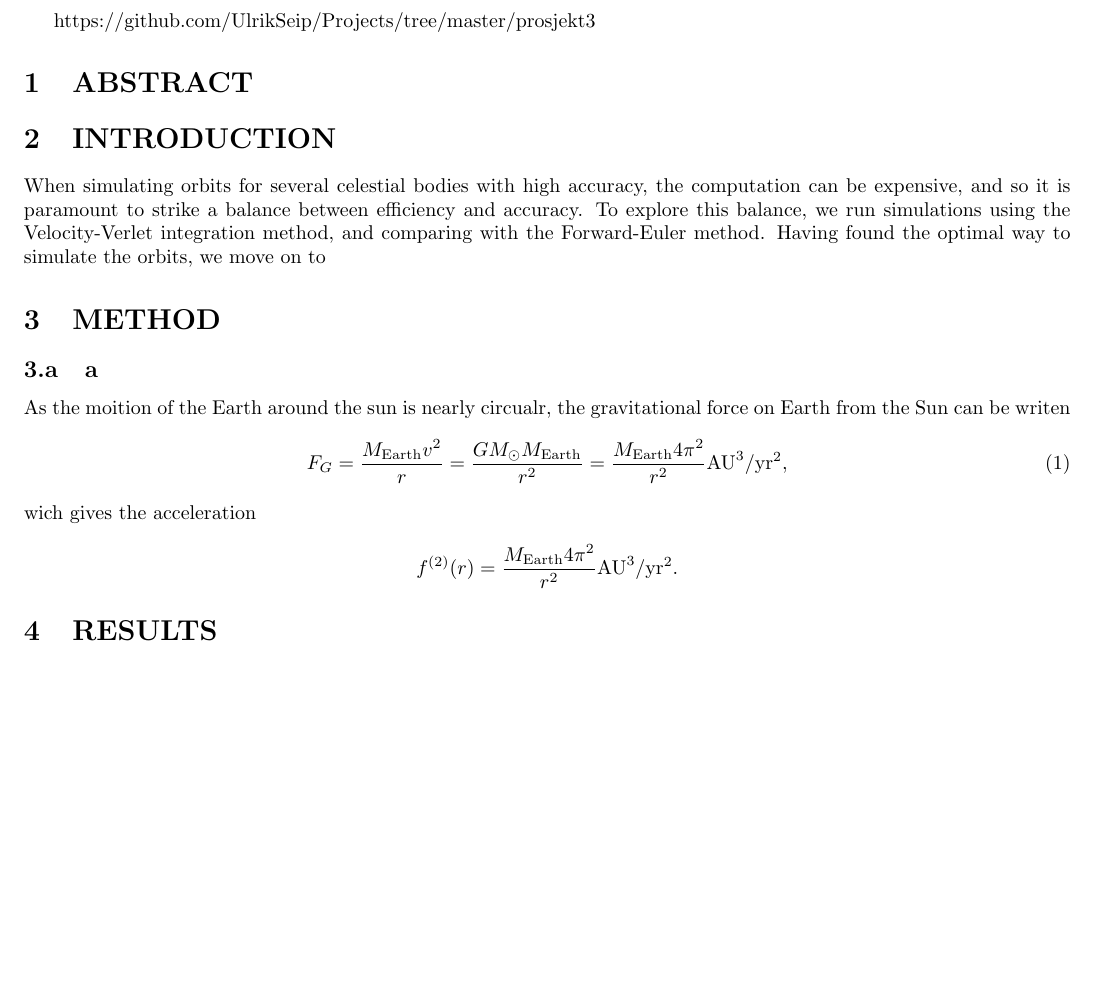
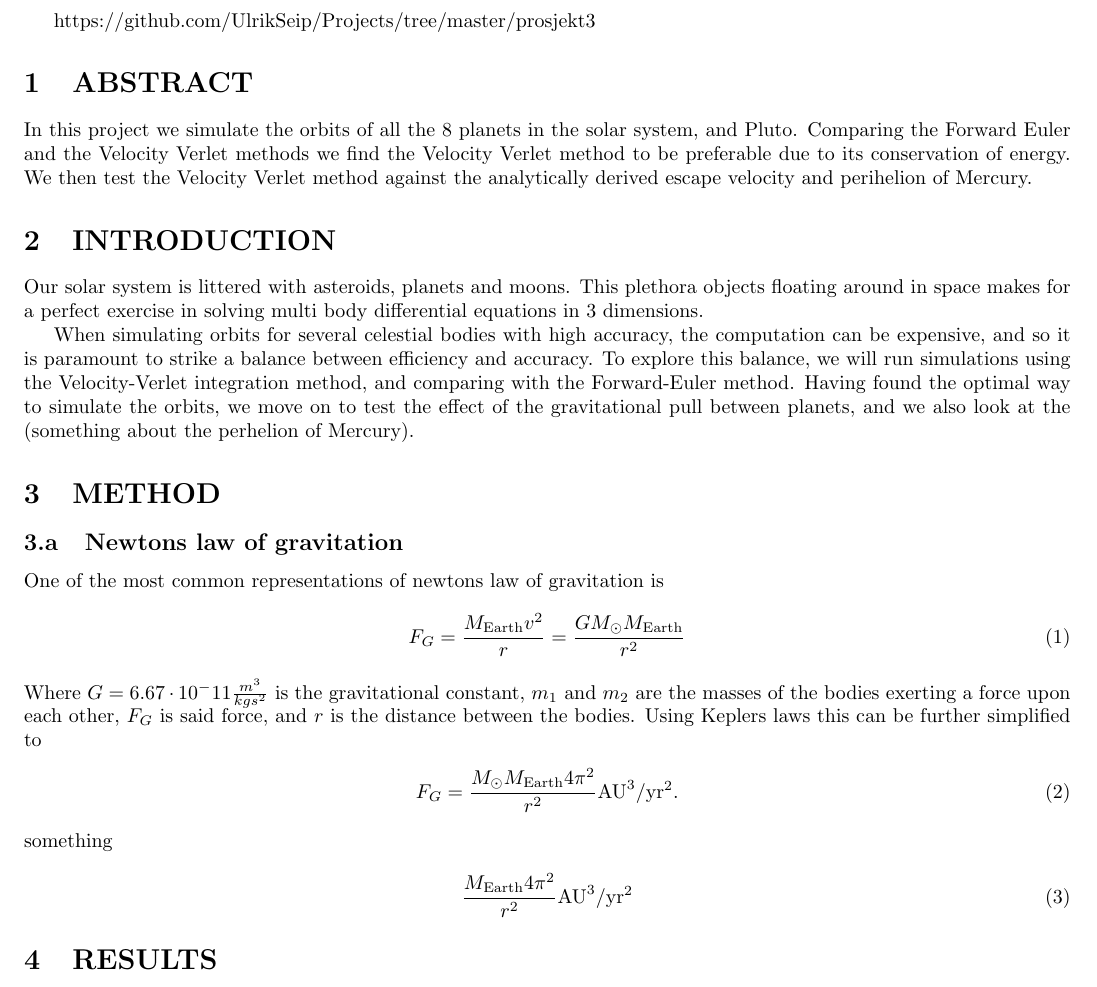
Before and after one commit to UlrikSeip/Projects, a LaTeX document (prosjekt3/LaTex/prosject3.tex): part of the page, cut so that both start at the same text, the shorter picture padded with empty space. Compiled offline with pdfLaTeX.

Commit message:
push pull

```diff
--- a/prosjekt3/LaTex/prosject3.tex
+++ b/prosjekt3/LaTex/prosject3.tex
@@ -45,22 +45,28 @@
 https://github.com/UlrikSeip/Projects/tree/master/prosjekt3
 
 \section{ABSTRACT}
-
+In this project we simulate the orbits of all the 8 planets in the solar system, and Pluto. Comparing the Forward Euler and the Velocity Verlet methods we find the Velocity Verlet method to be preferable due to its conservation of energy. We then test the Velocity Verlet method against the analytically derived escape velocity and perihelion of Mercury.
 
 \section{INTRODUCTION}
-When simulating orbits for several celestial bodies with high accuracy, the computation can be expensive, and so it is paramount to strike a balance between efficiency and accuracy. To explore this balance, we run simulations using the Velocity-Verlet integration method, and comparing with the Forward-Euler method. Having found the optimal way to simulate the orbits, we move on to
+Our solar system is littered with asteroids, planets and moons. This plethora objects floating around in space makes for a perfect exercise in solving multi body differential equations in 3 dimensions.
+
+When simulating orbits for several celestial bodies with high accuracy, the computation can be expensive, and so it is paramount to strike a balance  between efficiency and accuracy. To explore this balance, we will run simulations using the Velocity-Verlet integration method, and comparing with the Forward-Euler method. Having found the optimal way to simulate the orbits, we move on to test the effect of the gravitational pull between planets, and we also look at the (something about the perhelion of Mercury).
 
 
 \section{METHOD}
-\subsection{a}
-As the moition of the Earth around the sun is nearly circualr, the gravitational force on Earth from the Sun can be writen
+\subsection{Newtons law of gravitation}
+One of the most common representations of newtons law of gravitation is
 \begin{align}
-F_{G} = \frac{M_{\text{Earth}}v^{2}}{r} = \frac{GM_{\odot} M_{\text{Earth}}}{r^{2}} = \frac{M_{\text{Earth}} 4\pi ^{2}}{r^{2}}  \mathrm{AU}^{3}/ \mathrm{yr}^{2},
+F_{G} = \frac{M_{\text{Earth}}v^{2}}{r} = \frac{GM_{\odot} M_{\text{Earth}}}{r^{2}}
 \end{align}
-wich gives the acceleration
-\begin{align*}
-f^{(2)}(r) = \frac{M_{\text{Earth}} 4\pi ^{2} }{r^{2}} \mathrm{AU}^{3}/ \mathrm{yr}^{2}.
-\end{align*}
+Where $G=6.67\cdot10^-11\frac{m^3}{kgs^2}$ is the gravitational constant, $m_1$ and $m_2$ are the masses of the bodies exerting a force upon each other, $F_G$ is said force, and $r$ is the distance between the bodies. Using Keplers laws this can be further simplified to
+\begin{align}
+F_G=\frac{{M_{\odot}M_\text{Earth}} 4\pi ^{2} }{r^{2}} \mathrm{AU}^{3}/ \mathrm{yr}^{2}.
+\end{align}
+something
+\begin{align}
+\frac{M_{\text{Earth}} 4\pi ^{2}}{r^{2}}  \mathrm{AU}^{3}/ \mathrm{yr}^{2}
+\end{align}
 
 
 
```
Also changed, not shown: prosjekt3/LaTex/prosject3.pdf, 3 other files.
